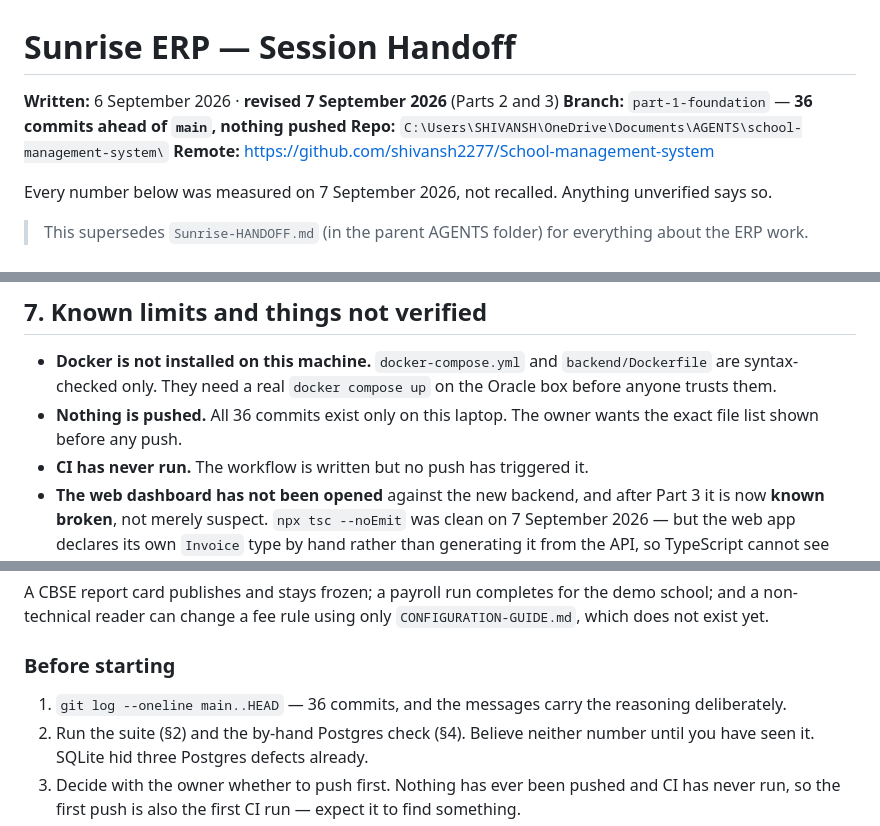
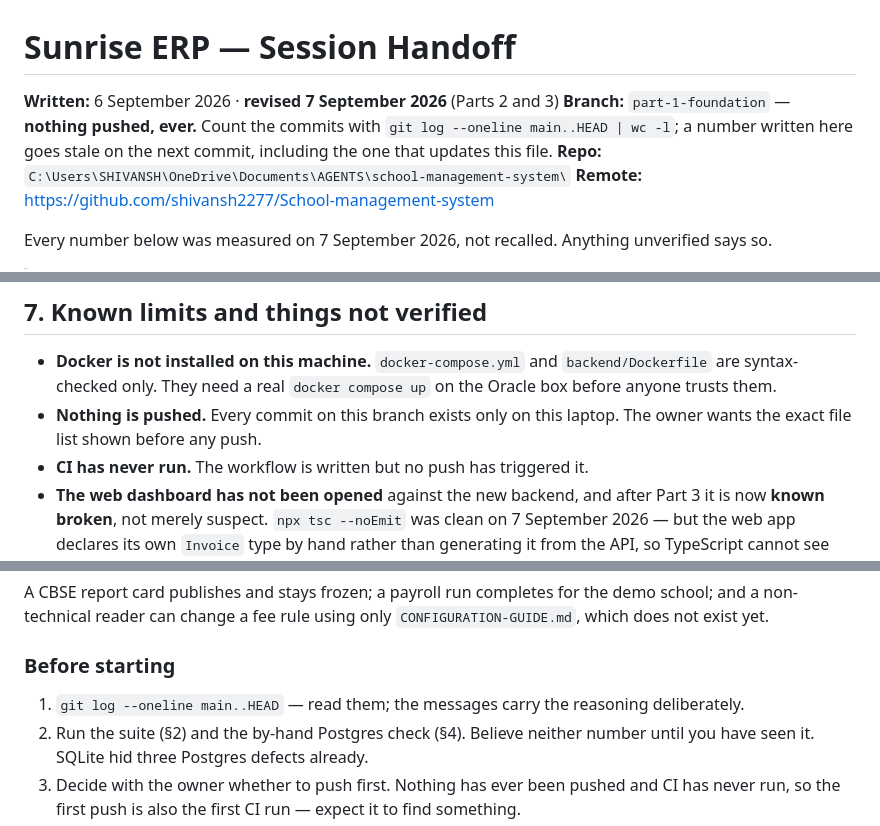
Before and after one commit to shivansh2277/School-management-system, a Markdown page: HANDOFF.md, 3 parts joined by grey strips. Rendered like a GitHub page.

Commit message:
Stop writing a commit count that the next commit invalidates
The header said "36 commits ahead of main". Writing that number in the file
means the commit that writes it makes it 37, and the previous fix had already
been wrong once for exactly this reason.

The durable fact is "nothing has ever been pushed"; the count is a command, so
the header now carries the command. Three places said it and all three now
either state the stable fact or tell the reader to run `git log`.

Co-Authored-By: Claude Opus 5 <noreply@anthropic.com>

```diff
--- a/HANDOFF.md
+++ b/HANDOFF.md
@@ -1,7 +1,9 @@
 # Sunrise ERP — Session Handoff
 
 **Written:** 6 September 2026 · **revised 7 September 2026** (Parts 2 and 3)
-**Branch:** `part-1-foundation` — **36 commits ahead of `main`, nothing pushed**
+**Branch:** `part-1-foundation` — **nothing pushed, ever.** Count the commits
+with `git log --oneline main..HEAD | wc -l`; a number written here goes stale on
+the next commit, including the one that updates this file.
 **Repo:** `C:\Users\SHIVANSH\OneDrive\Documents\AGENTS\school-management-system\`
 **Remote:** https://github.com/shivansh2277/School-management-system
 
@@ -383,8 +385,8 @@ read have moved (§7).
 - **Docker is not installed on this machine.** `docker-compose.yml` and
   `backend/Dockerfile` are syntax-checked only. They need a real
   `docker compose up` on the Oracle box before anyone trusts them.
-- **Nothing is pushed.** All 36 commits exist only on this laptop. The owner
-  wants the exact file list shown before any push.
+- **Nothing is pushed.** Every commit on this branch exists only on this
+  laptop. The owner wants the exact file list shown before any push.
 - **CI has never run.** The workflow is written but no push has triggered it.
 - **The web dashboard has not been opened** against the new backend, and after
   Part 3 it is now **known broken**, not merely suspect. `npx tsc --noEmit` was
@@ -511,7 +513,7 @@ demo school; and a non-technical reader can change a fee rule using only
 
 ### Before starting
 
-1. `git log --oneline main..HEAD` — 36 commits, and the messages carry the
+1. `git log --oneline main..HEAD` — read them; the messages carry the
    reasoning deliberately.
 2. Run the suite (§2) and the by-hand Postgres check (§4). Believe neither
    number until you have seen it. SQLite hid three Postgres defects already.
```
